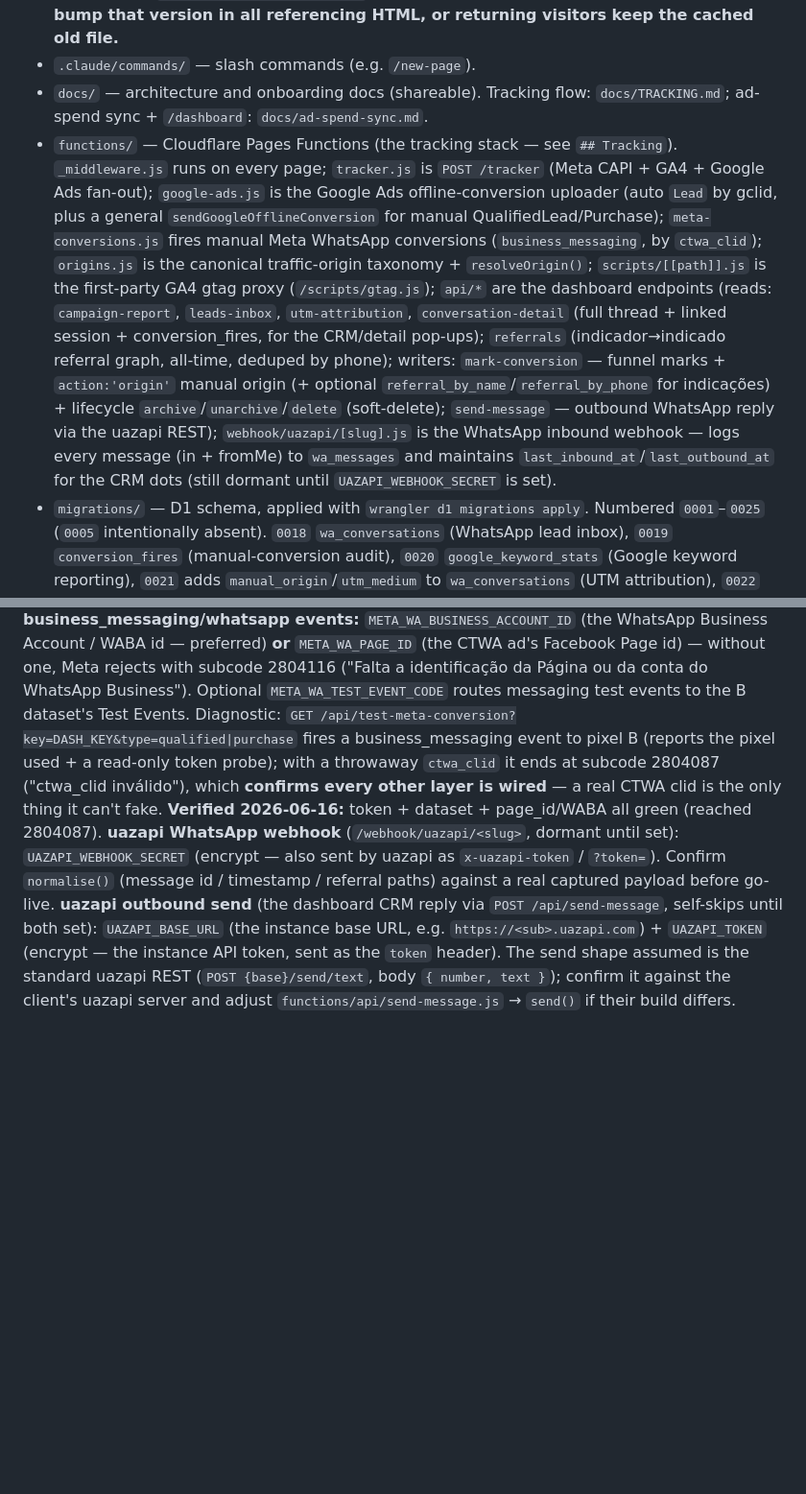
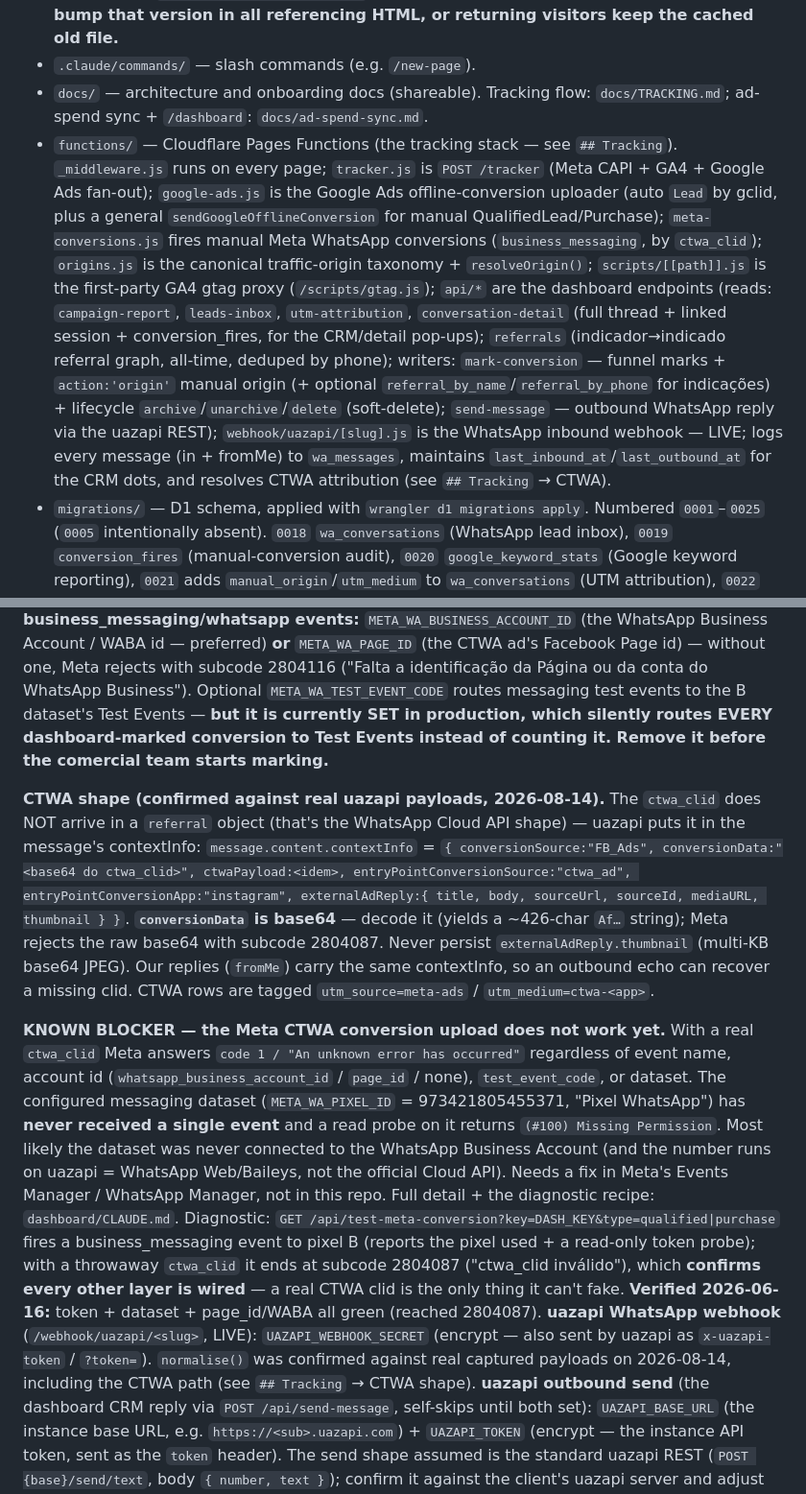
Before and after one commit to Renan-Naves/Renan-Naves, a Markdown page: CLAUDE.md, 2 parts joined by grey strips. Shown at 96% size. Rendered like a GitHub page; blank space fills up the shorter version.

```diff
--- a/CLAUDE.md
+++ b/CLAUDE.md
@@ -20,7 +20,7 @@ Multi-page static site on Cloudflare Pages. Single domain, path-based routing.
 - `_headers` — cache rules. `/shared/*` cached for a year (`immutable`); HTML is not cached. **Because of this, every `/shared/*` reference is versioned with a `?v=YYYYMMDD` query string (e.g. `/shared/renan.js?v=20260614`) — when you edit a shared asset you MUST bump that version in all referencing HTML, or returning visitors keep the cached old file.**
 - `.claude/commands/` — slash commands (e.g. `/new-page`).
 - `docs/` — architecture and onboarding docs (shareable). Tracking flow: `docs/TRACKING.md`; ad-spend sync + `/dashboard`: `docs/ad-spend-sync.md`.
-- `functions/` — Cloudflare Pages Functions (the tracking stack — see `## Tracking`). `_middleware.js` runs on every page; `tracker.js` is `POST /tracker` (Meta CAPI + GA4 + Google Ads fan-out); `google-ads.js` is the Google Ads offline-conversion uploader (auto `Lead` by gclid, plus a general `sendGoogleOfflineConversion` for manual QualifiedLead/Purchase); `meta-conversions.js` fires manual Meta WhatsApp conversions (`business_messaging`, by `ctwa_clid`); `origins.js` is the canonical traffic-origin taxonomy + `resolveOrigin()`; `scripts/[[path]].js` is the first-party GA4 gtag proxy (`/scripts/gtag.js`); `api/*` are the dashboard endpoints (reads: `campaign-report`, `leads-inbox`, `utm-attribution`, `conversation-detail` (full thread + linked session + conversion_fires, for the CRM/detail pop-ups); `referrals` (indicador→indicado referral graph, all-time, deduped by phone); writers: `mark-conversion` — funnel marks + `action:'origin'` manual origin (+ optional `referral_by_name`/`referral_by_phone` for indicações) + lifecycle `archive`/`unarchive`/`delete` (soft-delete); `send-message` — outbound WhatsApp reply via the uazapi REST); `webhook/uazapi/[slug].js` is the WhatsApp inbound webhook — logs every message (in + fromMe) to `wa_messages` and maintains `last_inbound_at`/`last_outbound_at` for the CRM dots (still dormant until `UAZAPI_WEBHOOK_SECRET` is set).
+- `functions/` — Cloudflare Pages Functions (the tracking stack — see `## Tracking`). `_middleware.js` runs on every page; `tracker.js` is `POST /tracker` (Meta CAPI + GA4 + Google Ads fan-out); `google-ads.js` is the Google Ads offline-conversion uploader (auto `Lead` by gclid, plus a general `sendGoogleOfflineConversion` for manual QualifiedLead/Purchase); `meta-conversions.js` fires manual Meta WhatsApp conversions (`business_messaging`, by `ctwa_clid`); `origins.js` is the canonical traffic-origin taxonomy + `resolveOrigin()`; `scripts/[[path]].js` is the first-party GA4 gtag proxy (`/scripts/gtag.js`); `api/*` are the dashboard endpoints (reads: `campaign-report`, `leads-inbox`, `utm-attribution`, `conversation-detail` (full thread + linked session + conversion_fires, for the CRM/detail pop-ups); `referrals` (indicador→indicado referral graph, all-time, deduped by phone); writers: `mark-conversion` — funnel marks + `action:'origin'` manual origin (+ optional `referral_by_name`/`referral_by_phone` for indicações) + lifecycle `archive`/`unarchive`/`delete` (soft-delete); `send-message` — outbound WhatsApp reply via the uazapi REST); `webhook/uazapi/[slug].js` is the WhatsApp inbound webhook — LIVE; logs every message (in + fromMe) to `wa_messages`, maintains `last_inbound_at`/`last_outbound_at` for the CRM dots, and resolves CTWA attribution (see `## Tracking` → CTWA).
 - `migrations/` — D1 schema, applied with `wrangler d1 migrations apply`. Numbered `0001`–`0025` (`0005` intentionally absent). `0018` `wa_conversations` (WhatsApp lead inbox), `0019` `conversion_fires` (manual-conversion audit), `0020` `google_keyword_stats` (Google keyword reporting), `0021` adds `manual_origin`/`utm_medium` to `wa_conversations` (UTM attribution), `0022` `wa_messages` (per-message CRM thread, forward-only), `0023` adds CRM columns to `wa_conversations` (`last_inbound_at`/`last_outbound_at`/`last_viewed_at` for the atendimento dots, `archived_at`/`deleted_at` for the archive folder + soft-delete), `0024` adds `referral_name` (indicado clean name), `0025` adds `referral_by_name`/`referral_by_phone` (who referred — the indicador, for the `/api/referrals` graph).
 - `dash/` — the built-in tracking dashboard, served at `/dash/`. Auth via `?key=<DASH_KEY>`.
 - `dashboard/` — dual-platform results dashboard (Meta Ads + Google Ads: investment, CPL, clicks, LP view, WhatsApp conversas, top Meta ads, top Google keywords) **plus the WhatsApp/comercial structure** (lead inbox + manual QualifiedLead/Purchase marking) **as a mini-CRM**: clicking a lead opens a pop-up to read the message thread + send a reply (via `send-message`); an atendimento dot flags state (🔴 nova não lida / 🟡 lida sem resposta / 🟢 aguardando o lead); the Atribuição-UTM lead name opens a details pop-up (all ids/UTMs + conversion_fires); both tabs can **arquivar/desarquivar** (pasta "Arquivados") and **excluir** (soft-delete, confirmado digitando o nome). The Resultados tab also has an **Indicações** graph (indicador→indicado): tagging a lead's origin as "Indicação" asks **who referred** (nome + WhatsApp), and the list — sorted by indicador, one line per referral — cross-references the indicador's WhatsApp against the base to show their origin + revenue alongside the indicado's revenue (`/api/referrals`). PT, dark/light theme, site palette + logo. Served at `/dashboard/`. Auth via `?key=<DASH_KEY>` (same key as `/dash`). See `## Tracking`.
@@ -156,13 +156,32 @@ datasets by design). Set `META_WA_PIXEL_ID` (the messaging/CTWA dataset, e.g. `9
 `META_WA_BUSINESS_ACCOUNT_ID` (the WhatsApp Business Account / WABA id — preferred) **or** `META_WA_PAGE_ID` (the
 CTWA ad's Facebook Page id) — without one, Meta rejects with subcode 2804116 ("Falta a identificação da Página ou da
 conta do WhatsApp Business"). Optional `META_WA_TEST_EVENT_CODE` routes messaging test events to the B dataset's
-Test Events. Diagnostic: `GET /api/test-meta-conversion?key=DASH_KEY&type=qualified|purchase` fires a
+Test Events — **but it is currently SET in production, which silently routes EVERY dashboard-marked
+conversion to Test Events instead of counting it. Remove it before the comercial team starts marking.**
+
+**CTWA shape (confirmed against real uazapi payloads, 2026-08-14).** The `ctwa_clid` does NOT arrive in a
+`referral` object (that's the WhatsApp Cloud API shape) — uazapi puts it in the message's contextInfo:
+`message.content.contextInfo` = `{ conversionSource:"FB_Ads", conversionData:"<base64 do ctwa_clid>",
+ctwaPayload:<idem>, entryPointConversionSource:"ctwa_ad", entryPointConversionApp:"instagram",
+externalAdReply:{ title, body, sourceUrl, sourceId, mediaURL, thumbnail } }`. **`conversionData` is
+base64** — decode it (yields a ~426-char `Af…` string); Meta rejects the raw base64 with subcode 2804087.
+Never persist `externalAdReply.thumbnail` (multi-KB base64 JPEG). Our replies (`fromMe`) carry the same
+contextInfo, so an outbound echo can recover a missing clid. CTWA rows are tagged
+`utm_source=meta-ads` / `utm_medium=ctwa-<app>`.
+
+**KNOWN BLOCKER — the Meta CTWA conversion upload does not work yet.** With a real `ctwa_clid` Meta answers
+`code 1 / "An unknown error has occurred"` regardless of event name, account id (`whatsapp_business_account_id`
+/ `page_id` / none), `test_event_code`, or dataset. The configured messaging dataset (`META_WA_PIXEL_ID` =
+973421805455371, "Pixel WhatsApp") has **never received a single event** and a read probe on it returns
+`(#100) Missing Permission`. Most likely the dataset was never connected to the WhatsApp Business Account
+(and the number runs on uazapi = WhatsApp Web/Baileys, not the official Cloud API). Needs a fix in Meta's
+Events Manager / WhatsApp Manager, not in this repo. Full detail + the diagnostic recipe: `dashboard/CLAUDE.md`. Diagnostic: `GET /api/test-meta-conversion?key=DASH_KEY&type=qualified|purchase` fires a
 business_messaging event to pixel B (reports the pixel used + a read-only token probe); with a throwaway `ctwa_clid`
 it ends at subcode 2804087 ("ctwa_clid inválido"), which **confirms every other layer is wired** — a real CTWA clid
 is the only thing it can't fake. **Verified 2026-06-16:** token + dataset + page_id/WABA all green (reached 2804087).
-**uazapi WhatsApp webhook** (`/webhook/uazapi/<slug>`, dormant until set): `UAZAPI_WEBHOOK_SECRET` (encrypt —
-also sent by uazapi as `x-uazapi-token` / `?token=`). Confirm `normalise()` (message id / timestamp / referral
-paths) against a real captured payload before go-live.
+**uazapi WhatsApp webhook** (`/webhook/uazapi/<slug>`, LIVE): `UAZAPI_WEBHOOK_SECRET` (encrypt — also sent by
+uazapi as `x-uazapi-token` / `?token=`). `normalise()` was confirmed against real captured payloads on
+2026-08-14, including the CTWA path (see `## Tracking` → CTWA shape).
 **uazapi outbound send** (the dashboard CRM reply via `POST /api/send-message`, self-skips until both set):
 `UAZAPI_BASE_URL` (the instance base URL, e.g. `https://<sub>.uazapi.com`) + `UAZAPI_TOKEN` (encrypt — the
 instance API token, sent as the `token` header). The send shape assumed is the standard uazapi REST
```
Also changed, not shown: dashboard/CLAUDE.md (+48 -12 lines).
